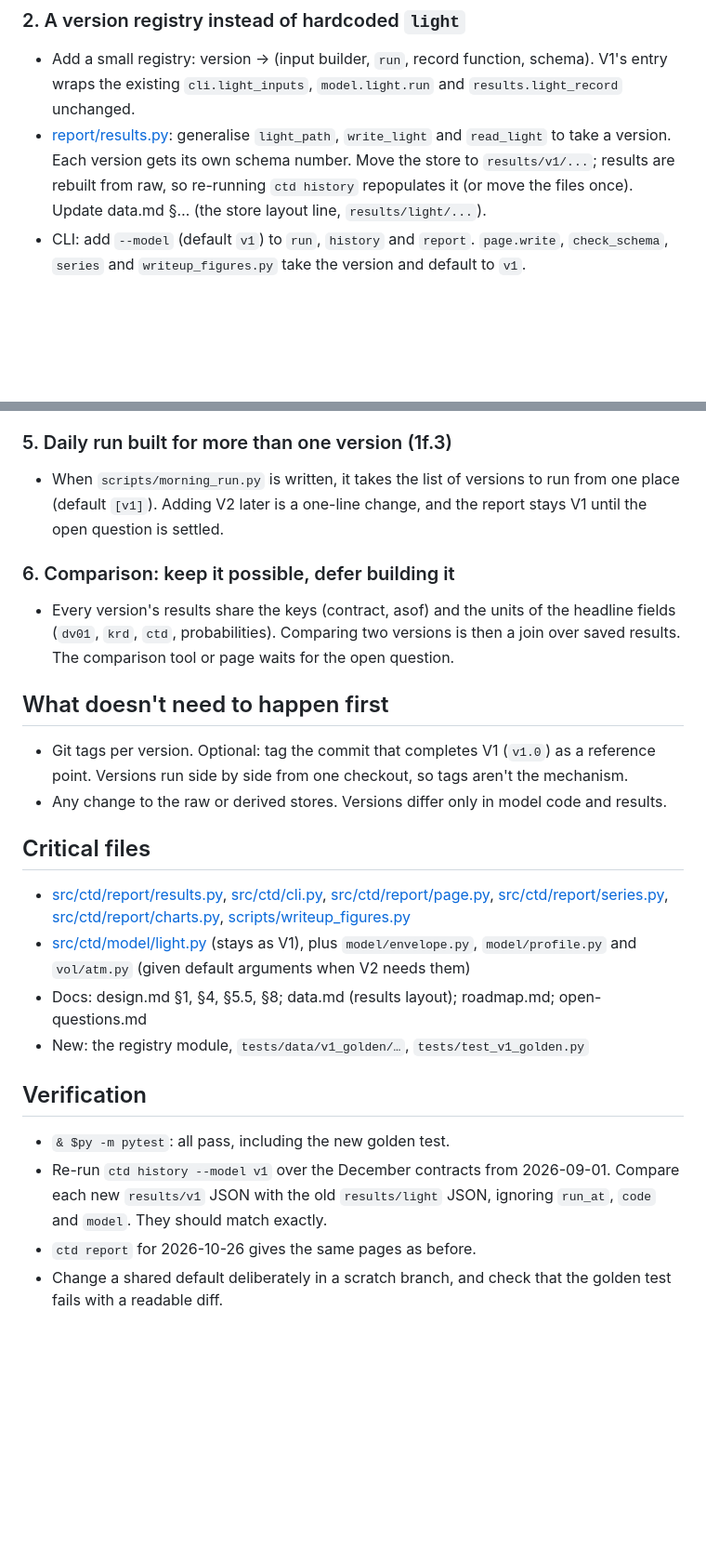
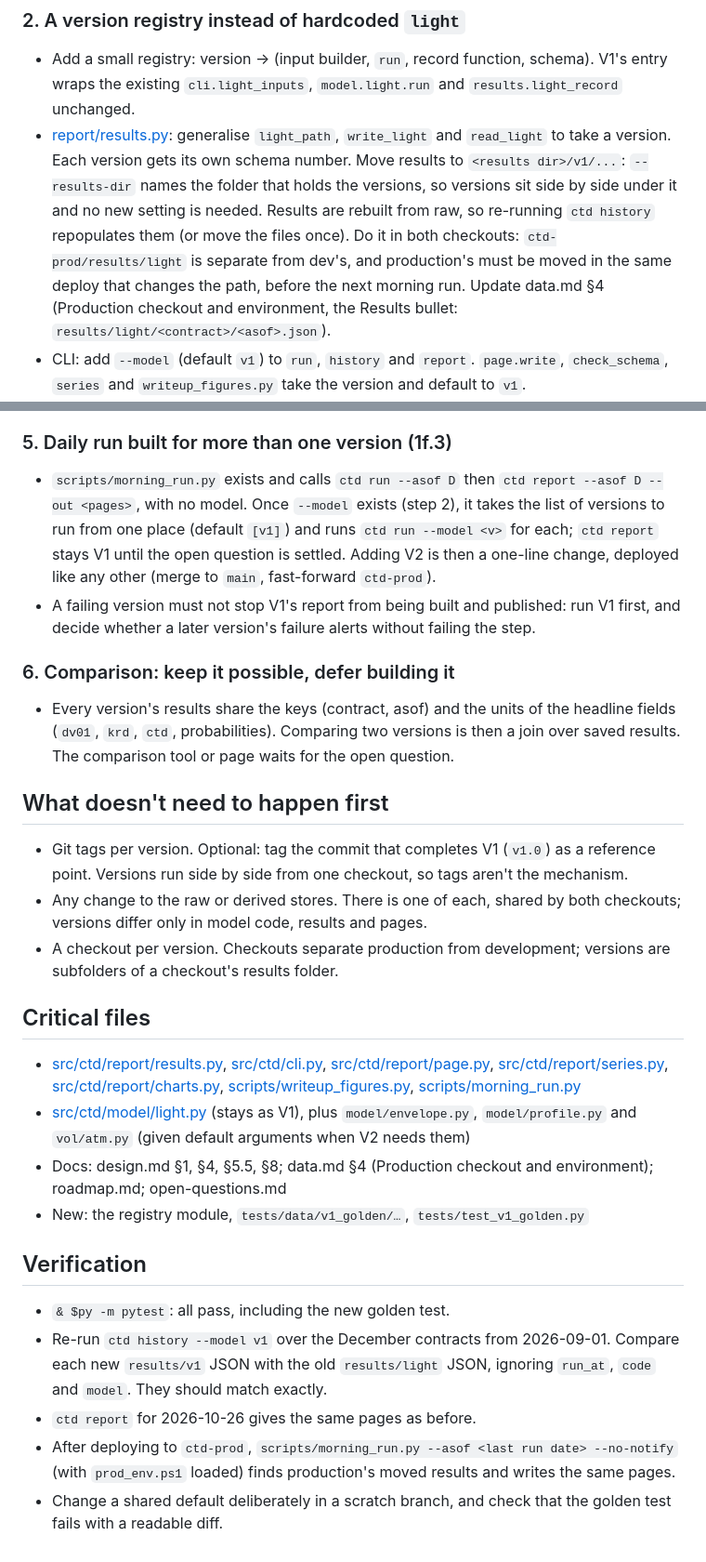
Before and after one commit to willdshi/ust-futures-ctd, a Markdown page: docs/model-versions-plan.md, 2 parts joined by grey strips. Shown at 93% size. Rendered like a GitHub page; blank space fills up the shorter version.

Commit message:
minor edits to model-versions-plan.md

```diff
--- a/docs/model-versions-plan.md
+++ b/docs/model-versions-plan.md
@@ -32,7 +36,7 @@ Decisions taken:
 
 ### 2. A version registry instead of hardcoded `light`
 - Add a small registry: version → (input builder, `run`, record function, schema). V1's entry wraps the existing `cli.light_inputs`, `model.light.run` and `results.light_record` unchanged.
-- [report/results.py](src/ctd/report/results.py): generalise `light_path`, `write_light` and `read_light` to take a version. Each version gets its own schema number. Move the store to `results/v1/...`; results are rebuilt from raw, so re-running `ctd history` repopulates it (or move the files once). Update data.md §… (the store layout line, `results/light/...`).
+- [report/results.py](src/ctd/report/results.py): generalise `light_path`, `write_light` and `read_light` to take a version. Each version gets its own schema number. Move results to `<results dir>/v1/...`: `--results-dir` names the folder that holds the versions, so versions sit side by side under it and no new setting is needed. Results are rebuilt from raw, so re-running `ctd history` repopulates them (or move the files once). Do it in both checkouts: `ctd-prod/results/light` is separate from dev's, and production's must be moved in the same deploy that changes the path, before the next morning run. Update data.md §4 (Production checkout and environment, the Results bullet: `results/light/<contract>/<asof>.json`).
 - CLI: add `--model` (default `v1`) to `run`, `history` and `report`. `page.write`, `check_schema`, `series` and `writeup_figures.py` take the version and default to `v1`.
 - The `LIGHT_MODEL_*` report text becomes V1's text, selected by version. The report itself still publishes only V1.
 
@@ -47,23 +51,26 @@ Decisions taken:
 - When a shared-code fix moves V1, the commit updates the golden file, and the diff shows the size of the change. Add it to design §8.
 
 ### 5. Daily run built for more than one version (1f.3)
-- When `scripts/morning_run.py` is written, it takes the list of versions to run from one place (default `[v1]`). Adding V2 later is a one-line change, and the report stays V1 until the open question is settled.
+- `scripts/morning_run.py` exists and calls `ctd run --asof D` then `ctd report --asof D --out <pages>`, with no model. Once `--model` exists (step 2), it takes the list of versions to run from one place (default `[v1]`) and runs `ctd run --model <v>` for each; `ctd report` stays V1 until the open question is settled. Adding V2 is then a one-line change, deployed like any other (merge to `main`, fast-forward `ctd-prod`).
+- A failing version must not stop V1's report from being built and published: run V1 first, and decide whether a later version's failure alerts without failing the step.
 
 ### 6. Comparison: keep it possible, defer building it
 - Every version's results share the keys (contract, asof) and the units of the headline fields (`dv01`, `krd`, `ctd`, probabilities). Comparing two versions is then a join over saved results. The comparison tool or page waits for the open question.
 
 ## What doesn't need to happen first
 - Git tags per version. Optional: tag the commit that completes V1 (`v1.0`) as a reference point. Versions run side by side from one checkout, so tags aren't the mechanism.
-- Any change to the raw or derived stores. Versions differ only in model code and results.
+- Any change to the raw or derived stores. There is one of each, shared by both checkouts; versions differ only in model code, results and pages.
+- A checkout per version. Checkouts separate production from development; versions are subfolders of a checkout's results folder.
 
 ## Critical files
-- [src/ctd/report/results.py](src/ctd/report/results.py), [src/ctd/cli.py](src/ctd/cli.py), [src/ctd/report/page.py](src/ctd/report/page.py), [src/ctd/report/series.py](src/ctd/report/series.py), [src/ctd/report/charts.py](src/ctd/report/charts.py), [scripts/writeup_figures.py](scripts/writeup_figures.py)
+- [src/ctd/report/results.py](src/ctd/report/results.py), [src/ctd/cli.py](src/ctd/cli.py), [src/ctd/report/page.py](src/ctd/report/page.py), [src/ctd/report/series.py](src/ctd/report/series.py), [src/ctd/report/charts.py](src/ctd/report/charts.py), [scripts/writeup_figures.py](scripts/writeup_figures.py), [scripts/morning_run.py](scripts/morning_run.py)
 - [src/ctd/model/light.py](src/ctd/model/light.py) (stays as V1), plus `model/envelope.py`, `model/profile.py` and `vol/atm.py` (given default arguments when V2 needs them)
-- Docs: design.md §1, §4, §5.5, §8; data.md (results layout); roadmap.md; open-questions.md
+- Docs: design.md §1, §4, §5.5, §8; data.md §4 (Production checkout and environment); roadmap.md; open-questions.md
 - New: the registry module, `tests/data/v1_golden/…`, `tests/test_v1_golden.py`
 
 ## Verification
 - `& $py -m pytest`: all pass, including the new golden test.
 - Re-run `ctd history --model v1` over the December contracts from 2026-09-01. Compare each new `results/v1` JSON with the old `results/light` JSON, ignoring `run_at`, `code` and `model`. They should match exactly.
 - `ctd report` for 2026-10-26 gives the same pages as before.
+- After deploying to `ctd-prod`, `scripts/morning_run.py --asof <last run date> --no-notify` (with `prod_env.ps1` loaded) finds production's moved results and writes the same pages.
 - Change a shared default deliberately in a scratch branch, and check that the golden test fails with a readable diff.
```
Also changed, not shown: other parts of docs/model-versions-plan.md (+7 -3 lines).
